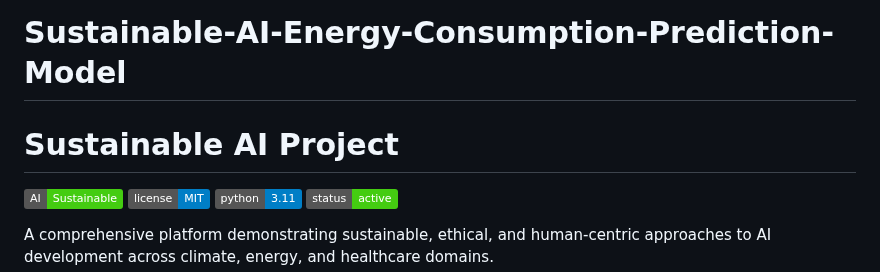
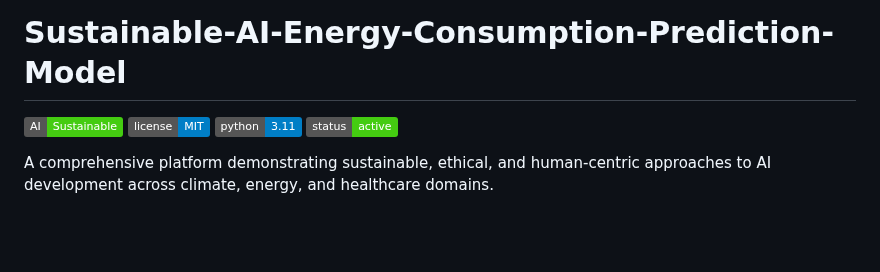
Before and after one commit to Amit-S-Terdal/Sustainable-AI-Energy-Consumption-Prediction-Model, a Markdown page: README.md, the part around the change. Rendered like a GitHub page; badges without logos; blank space fills up the shorter version.

```diff
--- a/README.md
+++ b/README.md
@@ -1,6 +1,4 @@
 # Sustainable-AI-Energy-Consumption-Prediction-Model
-
-# Sustainable AI Project
 
 ![Sustainable AI Banner](https://img.shields.io/badge/AI-Sustainable-brightgreen)
 ![License](https://img.shields.io/badge/license-MIT-blue)
```
